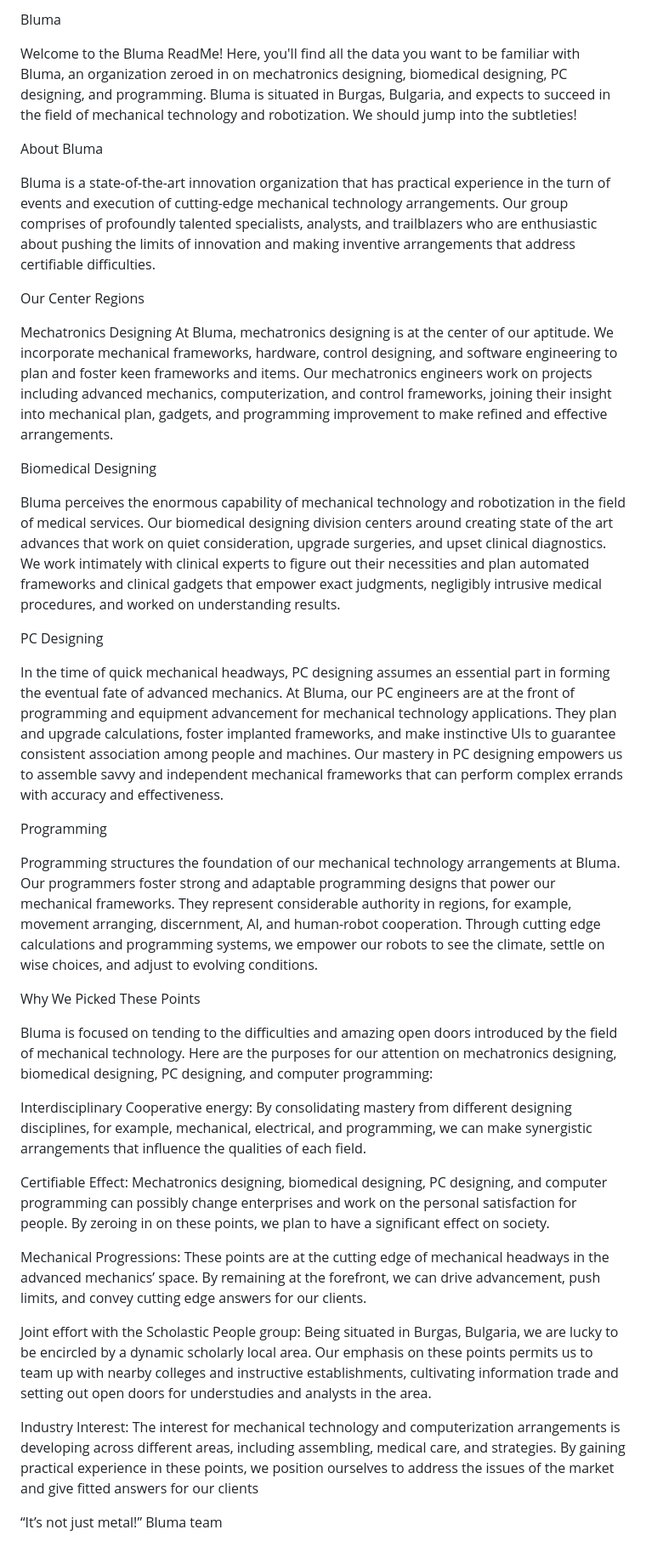
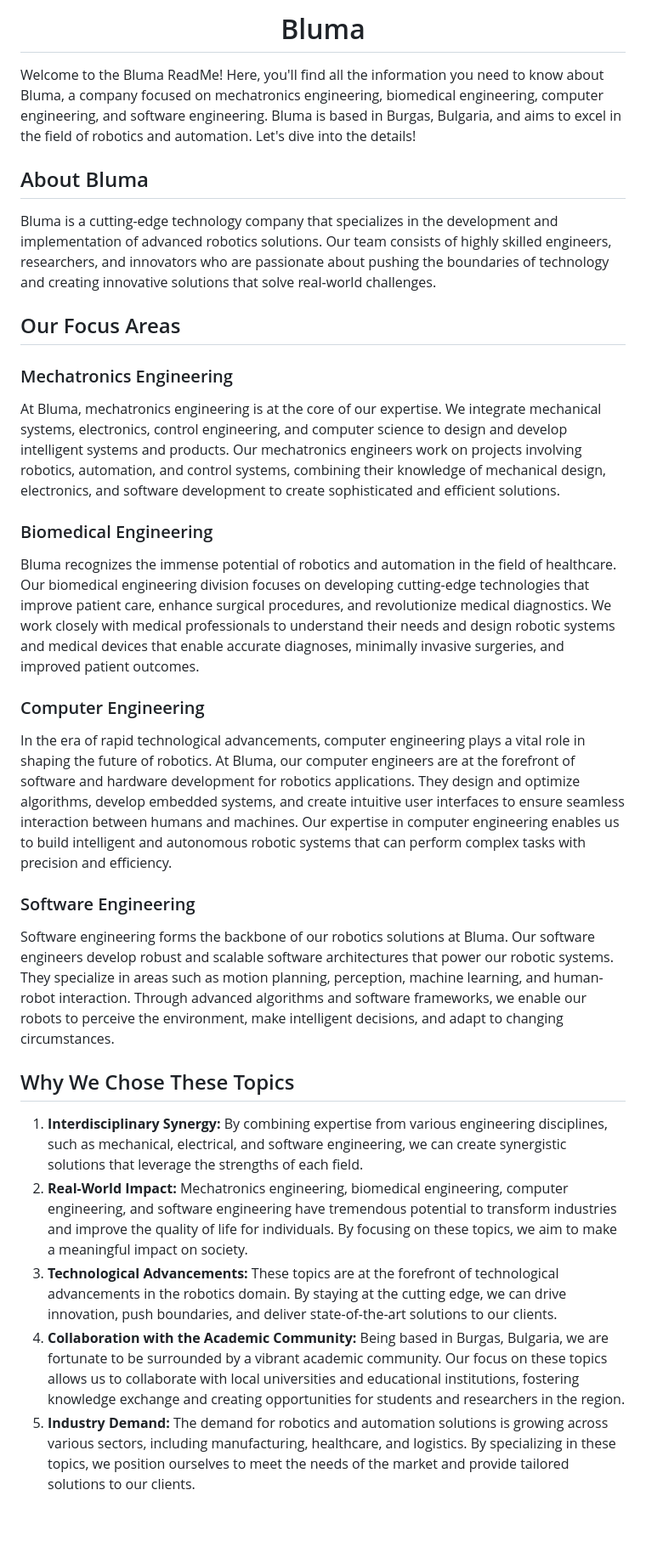
Before and after one commit to PAAndonov22/Bluma, a Markdown page: README.md, the part around the change. Shown at 85% size. Drawn GitHub-style; blank space fills up the shorter version.

Commit message:
To change readme

```diff
--- a/README.md
+++ b/README.md
@@ -1,41 +1,28 @@
-Bluma
+<h1 align="center">Bluma</h1>
+  <p>Welcome to the Bluma ReadMe! Here, you'll find all the information you need to know about Bluma, a company focused on mechatronics engineering, biomedical engineering, computer engineering, and software engineering. Bluma is based in Burgas, Bulgaria, and aims to excel in the field of robotics and automation. Let's dive into the details!</p>
 
-Welcome to the Bluma ReadMe! Here, you'll find all the data you want to be familiar with Bluma, an organization zeroed in on mechatronics designing, biomedical designing, PC designing, and programming. Bluma is situated in Burgas, Bulgaria, and expects to succeed in the field of mechanical technology and robotization. We should jump into the subtleties!
+  <h2>About Bluma</h2>
+  <p>Bluma is a cutting-edge technology company that specializes in the development and implementation of advanced robotics solutions. Our team consists of highly skilled engineers, researchers, and innovators who are passionate about pushing the boundaries of technology and creating innovative solutions that solve real-world challenges.</p>
 
-About Bluma
+  <h2>Our Focus Areas</h2>
 
-Bluma is a state-of-the-art innovation organization that has practical experience in the turn of events and execution of cutting-edge mechanical technology arrangements. Our group comprises of profoundly talented specialists, analysts, and trailblazers who are enthusiastic about pushing the limits of innovation and making inventive arrangements that address certifiable difficulties.
+  <h3>Mechatronics Engineering</h3>
+  <p>At Bluma, mechatronics engineering is at the core of our expertise. We integrate mechanical systems, electronics, control engineering, and computer science to design and develop intelligent systems and products. Our mechatronics engineers work on projects involving robotics, automation, and control systems, combining their knowledge of mechanical design, electronics, and software development to create sophisticated and efficient solutions.</p>
 
-Our Center Regions
+  <h3>Biomedical Engineering</h3>
+  <p>Bluma recognizes the immense potential of robotics and automation in the field of healthcare. Our biomedical engineering division focuses on developing cutting-edge technologies that improve patient care, enhance surgical procedures, and revolutionize medical diagnostics. We work closely with medical professionals to understand their needs and design robotic systems and medical devices that enable accurate diagnoses, minimally invasive surgeries, and improved patient outcomes.</p>
 
-Mechatronics Designing
-At Bluma, mechatronics designing is at the center of our aptitude. We incorporate mechanical frameworks, hardware, control designing, and software engineering to plan and foster keen frameworks and items. Our mechatronics engineers work on projects including advanced mechanics, computerization, and control frameworks, joining their insight into mechanical plan, gadgets, and programming improvement to make refined and effective arrangements.
+  <h3>Computer Engineering</h3>
+  <p>In the era of rapid technological advancements, computer engineering plays a vital role in shaping the future of robotics. At Bluma, our computer engineers are at the forefront of software and hardware development for robotics applications. They design and optimize algorithms, develop embedded systems, and create intuitive user interfaces to ensure seamless interaction between humans and machines. Our expertise in computer engineering enables us to build intelligent and autonomous robotic systems that can perform complex tasks with precision and efficiency.</p>
 
-Biomedical Designing
+  <h3>Software Engineering</h3>
+  <p>Software engineering forms the backbone of our robotics solutions at Bluma. Our software engineers develop robust and scalable software architectures that power our robotic systems. They specialize in areas such as motion planning, perception, machine learning, and human-robot interaction. Through advanced algorithms and software frameworks, we enable our robots to perceive the environment, make intelligent decisions, and adapt to changing circumstances.</p>
 
-Bluma perceives the enormous capability of mechanical technology and robotization in the field of medical services. Our biomedical designing division centers around creating state of the art advances that work on quiet consideration, upgrade surgeries, and upset clinical diagnostics. We work intimately with clinical experts to figure out their necessities and plan automated frameworks and clinical gadgets that empower exact judgments, negligibly intrusive medical procedures, and worked on understanding results.
-
-PC Designing
-
-In the time of quick mechanical headways, PC designing assumes an essential part in forming the eventual fate of advanced mechanics. At Bluma, our PC engineers are at the front of programming and equipment advancement for mechanical technology applications. They plan and upgrade calculations, foster implanted frameworks, and make instinctive UIs to guarantee consistent association among people and machines. Our mastery in PC designing empowers us to assemble savvy and independent mechanical frameworks that can perform complex errands with accuracy and effectiveness.
-
-Programming
-
-Programming structures the foundation of our mechanical technology arrangements at Bluma. Our programmers foster strong and adaptable programming designs that power our mechanical frameworks. They represent considerable authority in regions, for example, movement arranging, discernment, AI, and human-robot cooperation. Through cutting edge calculations and programming systems, we empower our robots to see the climate, settle on wise choices, and adjust to evolving conditions.
-
-Why We Picked These Points
-
-Bluma is focused on tending to the difficulties and amazing open doors introduced by the field of mechanical technology. Here are the purposes for our attention on mechatronics designing, biomedical designing, PC designing, and computer programming:
-
-Interdisciplinary Cooperative energy: By consolidating mastery from different designing disciplines, for example, mechanical, electrical, and programming, we can make synergistic arrangements that influence the qualities of each field.
-
-Certifiable Effect: Mechatronics designing, biomedical designing, PC designing, and computer programming can possibly change enterprises and work on the personal satisfaction for people. By zeroing in on these points, we plan to have a significant effect on society.
-
-Mechanical Progressions: These points are at the cutting edge of mechanical headways in the advanced mechanics’ space. By remaining at the forefront, we can drive advancement, push limits, and convey cutting edge answers for our clients.
-
-Joint effort with the Scholastic People group: Being situated in Burgas, Bulgaria, we are lucky to be encircled by a dynamic scholarly local area. Our emphasis on these points permits us to team up with nearby colleges and instructive establishments, cultivating information trade and setting out open doors for understudies and analysts in the area.
-
-Industry Interest: The interest for mechanical technology and computerization arrangements is developing across different areas, including assembling, medical care, and strategies. By gaining practical experience in these points, we position ourselves to address the issues of the market and give fitted answers for our clients
-
-“It’s not just metal!”
-Bluma team
+  <h2>Why We Chose These Topics</h2>
+  <ol>
+    <li><strong>Interdisciplinary Synergy:</strong> By combining expertise from various engineering disciplines, such as mechanical, electrical, and software engineering, we can create synergistic solutions that leverage the strengths of each field.</li>
+    <li><strong>Real-World Impact:</strong> Mechatronics engineering, biomedical engineering, computer engineering, and software engineering have tremendous potential to transform industries and improve the quality of life for individuals. By focusing on these topics, we aim to make a meaningful impact on society.</li>
+    <li><strong>Technological Advancements:</strong> These topics are at the forefront of technological advancements in the robotics domain. By staying at the cutting edge, we can drive innovation, push boundaries, and deliver state-of-the-art solutions to our clients.</li>
+    <li><strong>Collaboration with the Academic Community:</strong> Being based in Burgas, Bulgaria, we are fortunate to be surrounded by a vibrant academic community. Our focus on these topics allows us to collaborate with local universities and educational institutions, fostering knowledge exchange and creating opportunities for students and researchers in the region.</li>
+    <li><strong>Industry Demand:</strong> The demand for robotics and automation solutions is growing across various sectors, including manufacturing, healthcare, and logistics. By specializing in these topics, we position ourselves to meet the needs of the market and provide tailored solutions to our clients.</li>
+  </ol>
```
